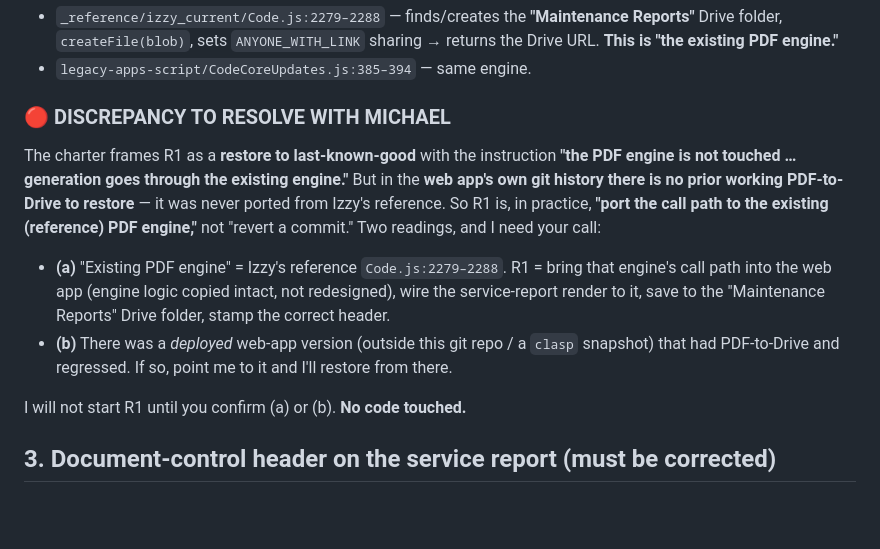
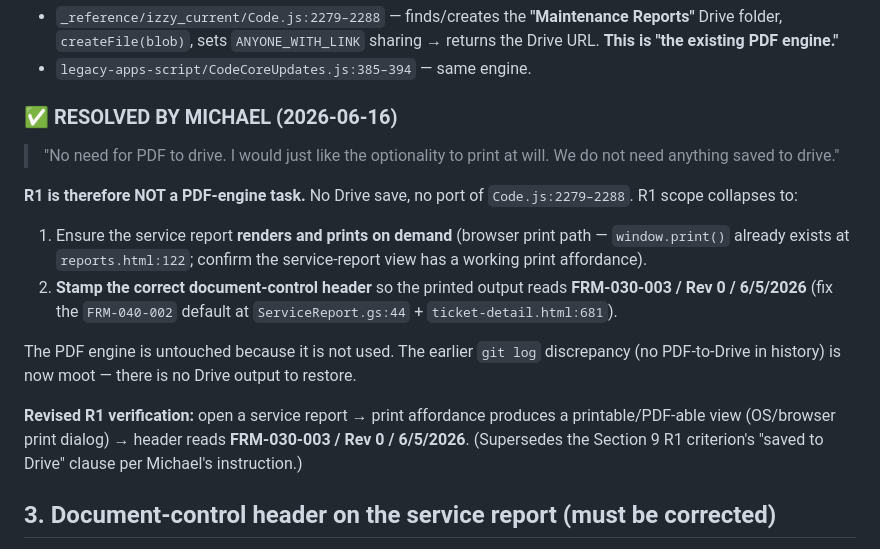
Before and after one commit to enahabedian-CSC/cmms_system, a Markdown page: docs/SERVICE_REPORT_REGRESSION.md, the part around the change. Drawn GitHub-style; blank space fills up the shorter version.

Commit message:
docs(Step 0): record Michael's decisions — R1 print-at-will (no Drive), FRM-030-003, clearance embedded, Izzy sync stays

```diff
--- a/docs/SERVICE_REPORT_REGRESSION.md
+++ b/docs/SERVICE_REPORT_REGRESSION.md
@@ -30,13 +30,16 @@ The **real PDF engine does exist — but only in the reference/legacy code, not
 - `_reference/izzy_current/Code.js:2279–2288` — finds/creates the **"Maintenance Reports"** Drive folder, `createFile(blob)`, sets `ANYONE_WITH_LINK` sharing → returns the Drive URL. **This is "the existing PDF engine."**
 - `legacy-apps-script/CodeCoreUpdates.js:385–394` — same engine.
 
-### 🔴 DISCREPANCY TO RESOLVE WITH MICHAEL
-The charter frames R1 as a **restore to last-known-good** with the instruction **"the PDF engine is not touched … generation goes through the existing engine."** But in the **web app's own git history there is no prior working PDF-to-Drive to restore** — it was never ported from Izzy's reference. So R1 is, in practice, **"port the call path to the existing (reference) PDF engine,"** not "revert a commit." Two readings, and I need your call:
+### ✅ RESOLVED BY MICHAEL (2026-06-16)
+> "No need for PDF to drive. I would just like the optionality to print at will. We do not need anything saved to drive."
 
-- **(a)** "Existing PDF engine" = Izzy's reference `Code.js:2279–2288`. R1 = bring that engine's call path into the web app (engine logic copied intact, not redesigned), wire the service-report render to it, save to the "Maintenance Reports" Drive folder, stamp the correct header.
-- **(b)** There was a *deployed* web-app version (outside this git repo / a `clasp` snapshot) that had PDF-to-Drive and regressed. If so, point me to it and I'll restore from there.
+**R1 is therefore NOT a PDF-engine task.** No Drive save, no port of `Code.js:2279–2288`. R1 scope collapses to:
+1. Ensure the service report **renders and prints on demand** (browser print path — `window.print()` already exists at `reports.html:122`; confirm the service-report view has a working print affordance).
+2. **Stamp the correct document-control header** so the printed output reads **FRM-030-003 / Rev 0 / 6/5/2026** (fix the `FRM-040-002` default at `ServiceReport.gs:44` + `ticket-detail.html:681`).
 
-I will not start R1 until you confirm (a) or (b). **No code touched.**
+The PDF engine is untouched because it is not used. The earlier `git log` discrepancy (no PDF-to-Drive in history) is now moot — there is no Drive output to restore.
+
+**Revised R1 verification:** open a service report → print affordance produces a printable/PDF-able view (OS/browser print dialog) → header reads **FRM-030-003 / Rev 0 / 6/5/2026**. (Supersedes the Section 9 R1 criterion's "saved to Drive" clause per Michael's instruction.)
 
 ## 3. Document-control header on the service report (must be corrected)
 Independently of the PDF path, the service report currently stamps **`FRM-040-002`** (`ServiceReport.gs:44`, `ticket-detail.html:681`). Per the SQF Reference Master + Section 7 it must read **FRM-030-003 / Rev 0 / 6/5/2026**. The PASS criterion for R1 explicitly requires the header to read FRM-030-003 — so the header fix and the PDF wiring land together. (See `SQF_COVERAGE_MATRIX.md` §F.)
```
Also changed, not shown: docs/SQF_COVERAGE_MATRIX.md (+1 -1 lines).
